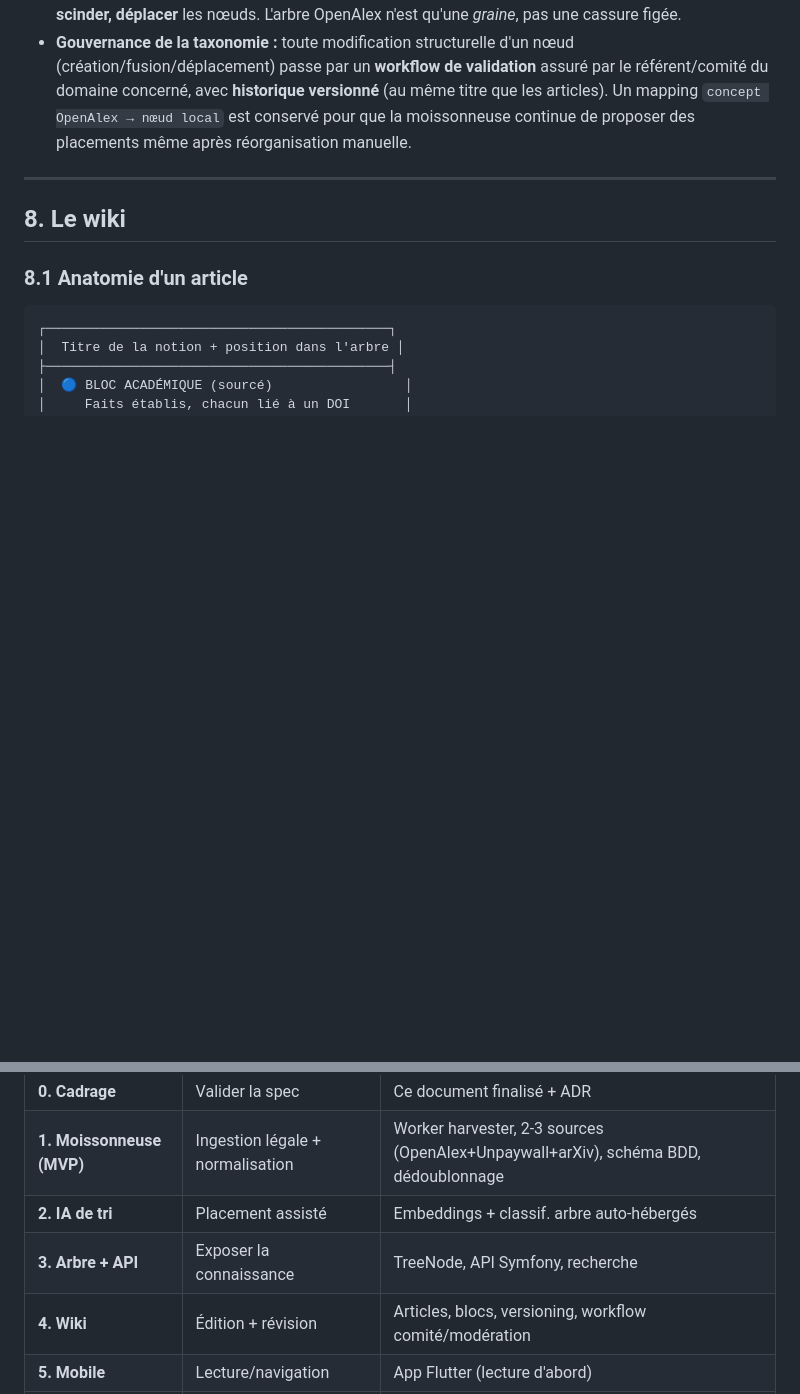
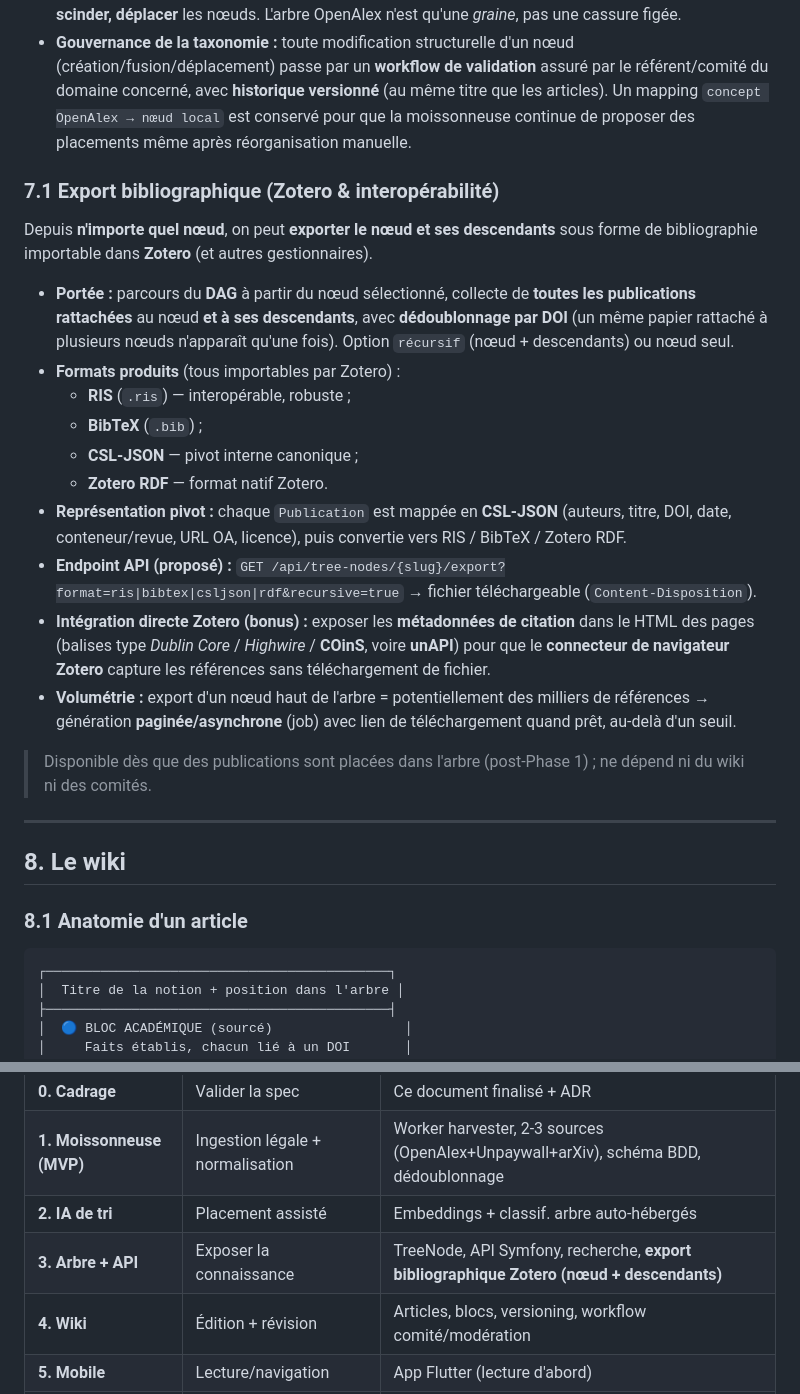
Before and after one commit to phracktale/sciencesWiki, a Markdown page: docs/specifications.md, 2 parts joined by grey strips. GitHub-like rendering; blank space fills up the shorter version.

Commit message:
docs: export bibliographique d'un nœud et ses descendants au format Zotero (RIS/BibTeX/CSL-JSON/RDF)

```diff
--- a/docs/specifications.md
+++ b/docs/specifications.md
@@ -279,6 +279,37 @@ sources, **journalisation** complète de la provenance (audit/transparence).
   conservé pour que la moissonneuse continue de proposer des placements même
   après réorganisation manuelle.
 
+### 7.1 Export bibliographique (Zotero & interopérabilité)
+
+Depuis **n'importe quel nœud**, on peut **exporter le nœud et ses descendants**
+sous forme de bibliographie importable dans **Zotero** (et autres gestionnaires).
+
+- **Portée :** parcours du **DAG** à partir du nœud sélectionné, collecte de
+  **toutes les publications rattachées** au nœud **et à ses descendants**, avec
+  **dédoublonnage par DOI** (un même papier rattaché à plusieurs nœuds n'apparaît
+  qu'une fois). Option `récursif` (nœud + descendants) ou nœud seul.
+- **Formats produits** (tous importables par Zotero) :
+  - **RIS** (`.ris`) — interopérable, robuste ;
+  - **BibTeX** (`.bib`) ;
+  - **CSL-JSON** — pivot interne canonique ;
+  - **Zotero RDF** — format natif Zotero.
+- **Représentation pivot :** chaque `Publication` est mappée en **CSL-JSON**
+  (auteurs, titre, DOI, date, conteneur/revue, URL OA, licence), puis convertie
+  vers RIS / BibTeX / Zotero RDF.
+- **Endpoint API (proposé) :**
+  `GET /api/tree-nodes/{slug}/export?format=ris|bibtex|csljson|rdf&recursive=true`
+  → fichier téléchargeable (`Content-Disposition`).
+- **Intégration directe Zotero (bonus) :** exposer les **métadonnées de
+  citation** dans le HTML des pages (balises type *Dublin Core* / *Highwire* /
+  **COinS**, voire **unAPI**) pour que le **connecteur de navigateur Zotero**
+  capture les références sans téléchargement de fichier.
+- **Volumétrie :** export d'un nœud haut de l'arbre = potentiellement des
+  milliers de références → génération **paginée/asynchrone** (job) avec lien de
+  téléchargement quand prêt, au-delà d'un seuil.
+
+> Disponible dès que des publications sont placées dans l'arbre (post-Phase 1) ;
+> ne dépend ni du wiki ni des comités.
+
 ---
 
 ## 8. Le wiki
@@ -466,7 +497,7 @@ L'API étant l'unique porte d'entrée (web, Flutter, back-office), elle est durc
 | **0. Cadrage** | Valider la spec | Ce document finalisé + ADR |
 | **1. Moissonneuse (MVP)** | Ingestion légale + normalisation | Worker harvester, 2-3 sources (OpenAlex+Unpaywall+arXiv), schéma BDD, dédoublonnage |
 | **2. IA de tri** | Placement assisté | Embeddings + classif. arbre auto-hébergés |
-| **3. Arbre + API** | Exposer la connaissance | TreeNode, API Symfony, recherche |
+| **3. Arbre + API** | Exposer la connaissance | TreeNode, API Symfony, recherche, **export bibliographique Zotero (nœud + descendants)** |
 | **4. Wiki** | Édition + révision | Articles, blocs, versioning, workflow comité/modération |
 | **5. Mobile** | Lecture/navigation | App Flutter (lecture d'abord) |
 | **6. Communauté** | Réputation, incitation chercheurs | Gouvernance, page dépôt, comités |
```
